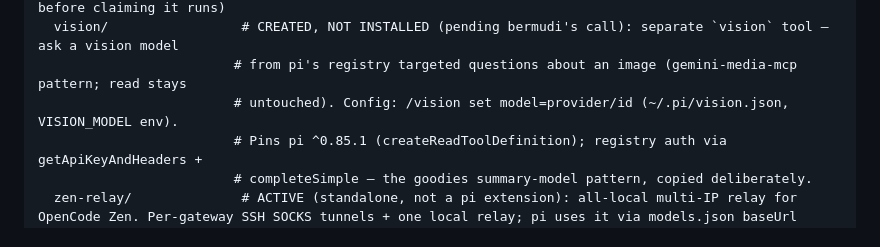
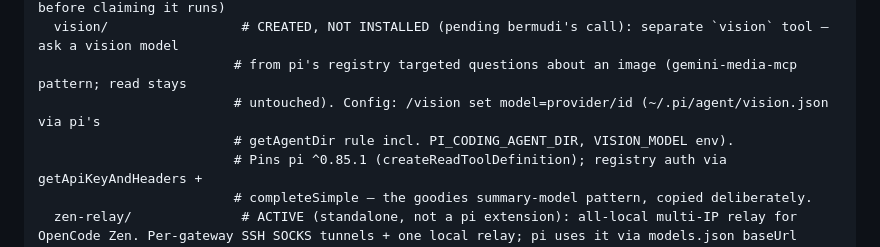
Before and after one commit to bermudi/agent-extensions, a Markdown page: AGENTS.md, the part around the change. Drawn GitHub-style.

Commit message:
AGENTS.md: vision config path fix

```diff
--- a/AGENTS.md
+++ b/AGENTS.md
@@ -21,7 +21,8 @@ pi-packages/
   session-summarizer/     # INACTIVE (source kept; not linked in .pi/extensions — verify install state before claiming it runs)
   vision/                 # CREATED, NOT INSTALLED (pending bermudi's call): separate `vision` tool — ask a vision model
                          # from pi's registry targeted questions about an image (gemini-media-mcp pattern; read stays
-                         # untouched). Config: /vision set model=provider/id (~/.pi/vision.json, VISION_MODEL env).
+                         # untouched). Config: /vision set model=provider/id (~/.pi/agent/vision.json via pi's
+                         # getAgentDir rule incl. PI_CODING_AGENT_DIR, VISION_MODEL env).
                          # Pins pi ^0.85.1 (createReadToolDefinition); registry auth via getApiKeyAndHeaders +
                          # completeSimple — the goodies summary-model pattern, copied deliberately.
   zen-relay/              # ACTIVE (standalone, not a pi extension): all-local multi-IP relay for OpenCode Zen. Per-gateway SSH SOCKS tunnels + one local relay; pi uses it via models.json baseUrl override.
```
